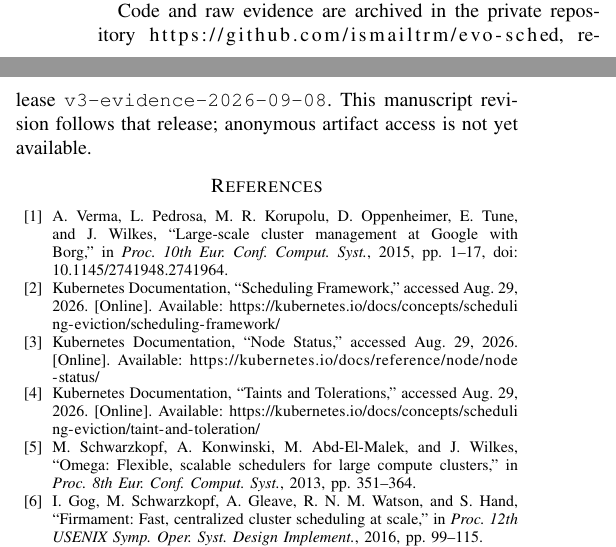
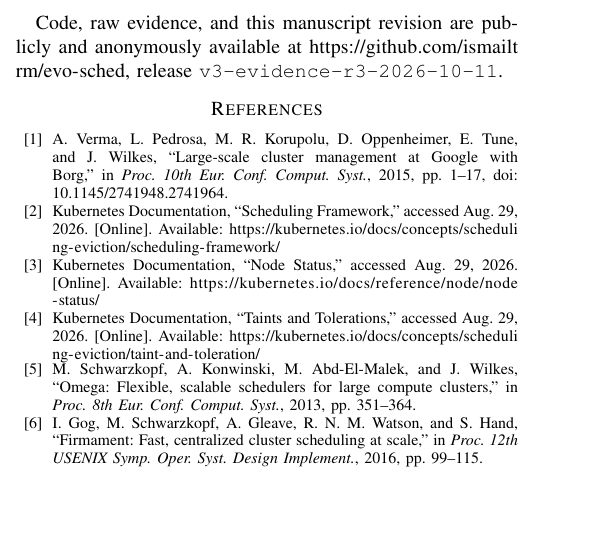
Before and after one commit to ismailtrm/evo-sched, a LaTeX paper (paper/main.tex): two parts of the columns of page 6 of 6 before the commit and part of one column of page 6 of 6 after it, the two joined at a grey line, cut at the place of the change, the shorter picture padded with empty space. Compiled offline with pdfLaTeX; a missing font is replaced by an installed copy or a similar font; a LaTeX package or settings file that is missing is left out.

Commit message:
docs: publish V3 submission resources

```diff
--- a/paper/main.tex
+++ b/paper/main.tex
@@ -298,7 +298,7 @@ Finally, optimizer hyperparameters were fixed rather than tuned, and both arms u
 \section{Conclusion}
 We coupled a parameterized Kubernetes scheduler to live multi-objective search. Under equal budgets, two-stage resampling produced fewer observed false discoveries than one-shot control ($1/3$ versus $2/3$), but the sole holdout survivor provided no established practical or statistical gain over consolidation-heavy. The experiment supports further study of resampling while demonstrating why search fitness must be followed by fresh repeated and held-out evaluation.
 
-Code and raw evidence are archived in the private repository \url{https://github.com/ismailtrm/evo-sched}, release \texttt{v3-evidence-2026-09-08}. This manuscript revision follows that release; anonymous artifact access is not yet available.
+Code, raw evidence, and this manuscript revision are publicly and anonymously available at \url{https://github.com/ismailtrm/evo-sched}, release \texttt{v3-evidence-r3-2026-10-11}.
 
 \bibliographystyle{IEEEtran}
 \begin{thebibliography}{00}
```
Also changed, not shown: 3 other files.
